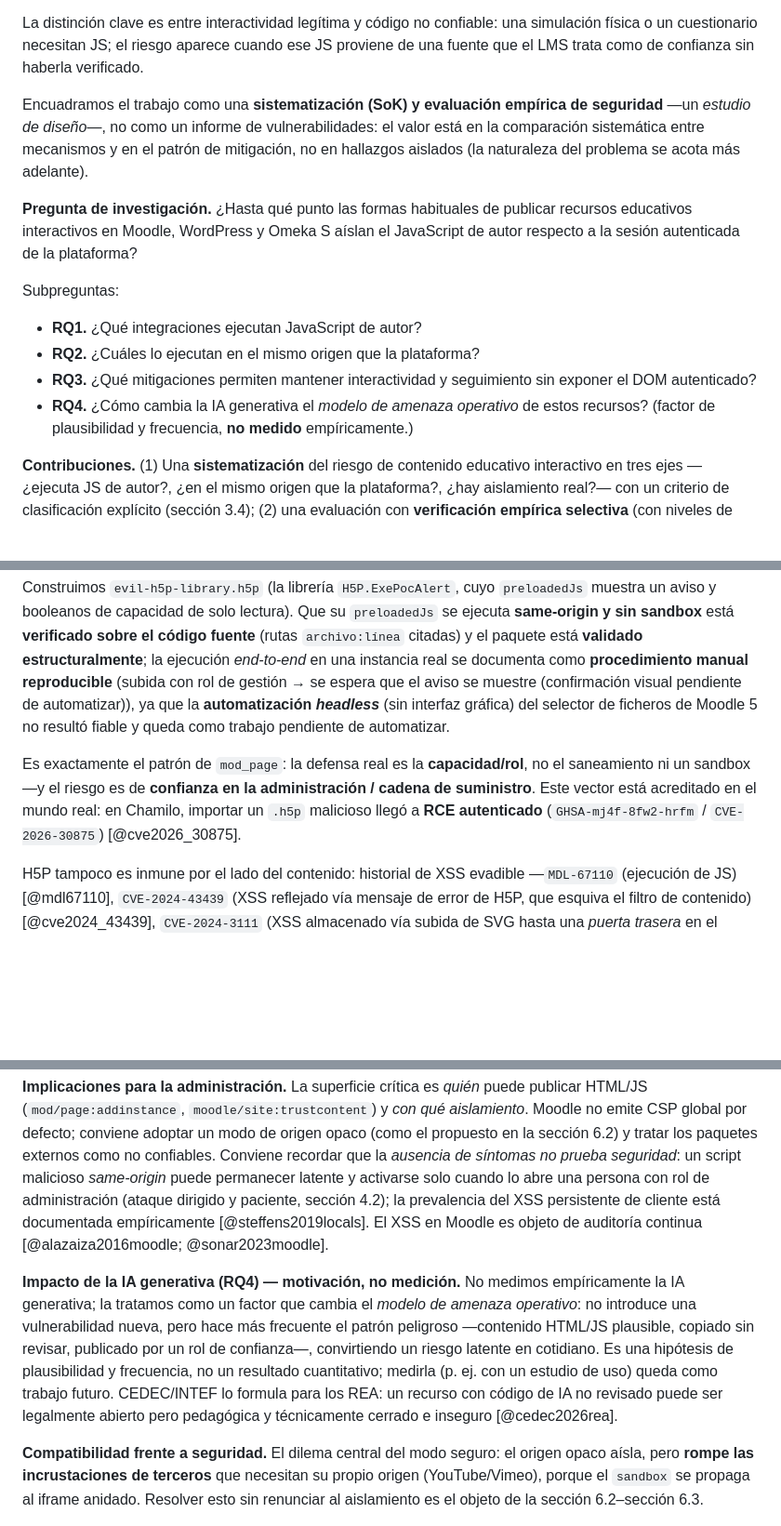
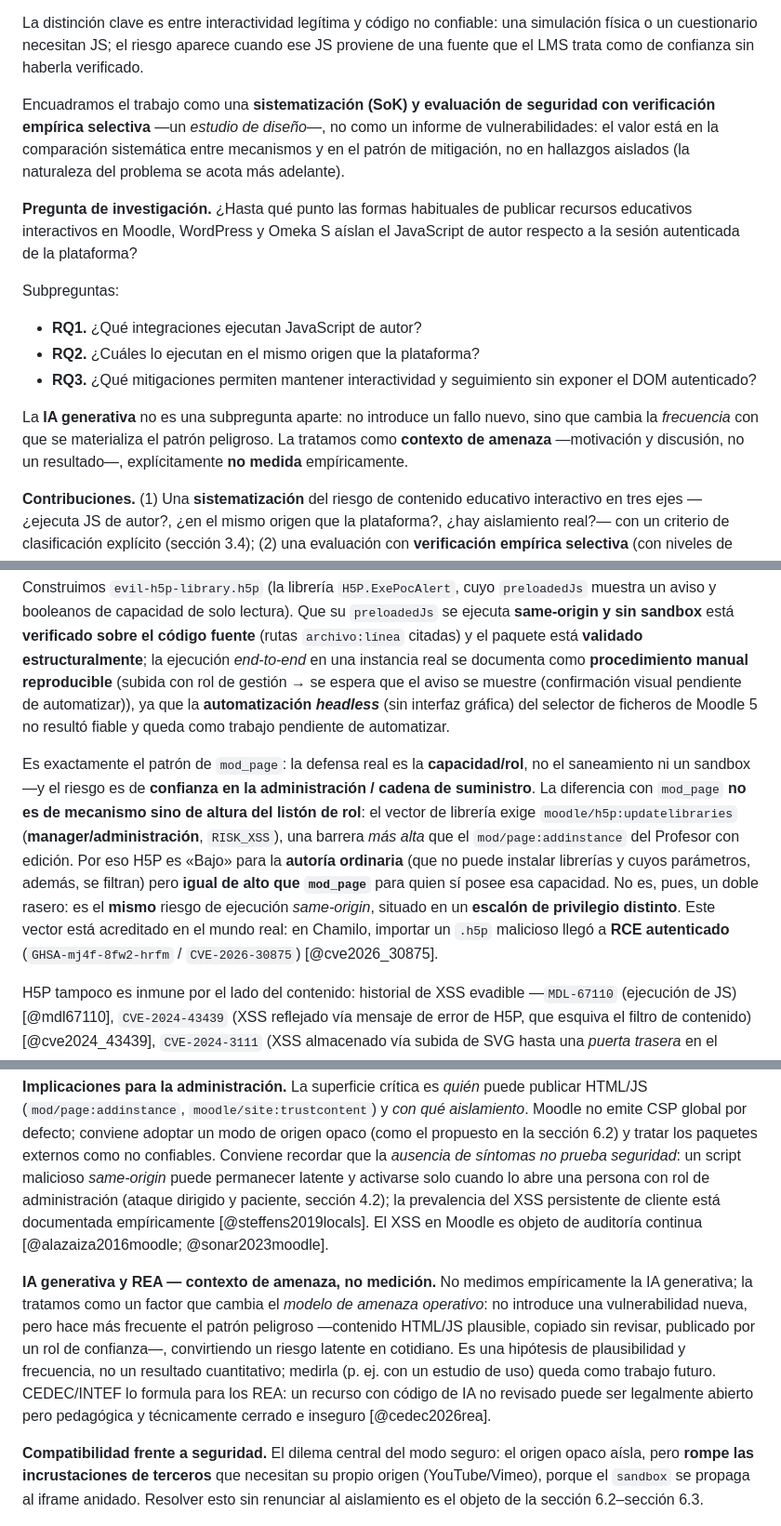
Before and after one commit to erseco/lms-untrusted-content-security-paper, a Markdown page: seguridad-html-js-recursos-educativos.md, 3 parts joined by grey strips. Shown at 93% size. Rendered like a GitHub page; blank space fills up the shorter version.

```diff
--- a/seguridad-html-js-recursos-educativos.md
+++ b/seguridad-html-js-recursos-educativos.md
@@ -30,7 +30,7 @@ A la vez, plantillas de foros, fragmentos de código de StackOverflow, incrustac
 
 La distinción clave es entre interactividad legítima y código no confiable: una simulación física o un cuestionario necesitan JS; el riesgo aparece cuando ese JS proviene de una fuente que el LMS trata como de confianza sin haberla verificado.
 
-Encuadramos el trabajo como una **sistematización (SoK) y evaluación empírica de seguridad** —un *estudio de diseño*—, no como un informe de vulnerabilidades: el valor está en la comparación sistemática entre mecanismos y en el patrón de mitigación, no en hallazgos aislados (la naturaleza del problema se acota más adelante).
+Encuadramos el trabajo como una **sistematización (SoK) y evaluación de seguridad con verificación empírica selectiva** —un *estudio de diseño*—, no como un informe de vulnerabilidades: el valor está en la comparación sistemática entre mecanismos y en el patrón de mitigación, no en hallazgos aislados (la naturaleza del problema se acota más adelante).
 
 **Pregunta de investigación.** ¿Hasta qué punto las formas habituales de publicar recursos educativos interactivos en Moodle, WordPress y Omeka S aíslan el JavaScript de autor respecto a la sesión autenticada de la plataforma?
 
@@ -39,7 +39,8 @@ Subpreguntas:
 - **RQ1.** ¿Qué integraciones ejecutan JavaScript de autor?
 - **RQ2.** ¿Cuáles lo ejecutan en el mismo origen que la plataforma?
 - **RQ3.** ¿Qué mitigaciones permiten mantener interactividad y seguimiento sin exponer el DOM autenticado?
-- **RQ4.** ¿Cómo cambia la IA generativa el *modelo de amenaza operativo* de estos recursos? (factor de plausibilidad y frecuencia, **no medido** empíricamente.)
+
+La **IA generativa** no es una subpregunta aparte: no introduce un fallo nuevo, sino que cambia la *frecuencia* con que se materializa el patrón peligroso. La tratamos como **contexto de amenaza** —motivación y discusión, no un resultado—, explícitamente **no medida** empíricamente.
 
 **Contribuciones.** (1) Una **sistematización** del riesgo de contenido educativo interactivo en tres ejes —¿ejecuta JS de autor?, ¿en el mismo origen que la plataforma?, ¿hay aislamiento real?— con un criterio de clasificación explícito (sección 3.4); (2) una evaluación con **verificación empírica selectiva** (con niveles de evidencia explícitos: en ejecución / en código / inferencia) de ocho mecanismos de publicación (en sus versiones estables, más tres variantes mitigadas **propuestas** sobre integraciones mantenidas, implementadas como modificación de código) en Moodle, WordPress y Omeka S, anclada a `archivo:línea` y verificada en laboratorio, con una tabla *afirmación → evidencia* (sección 4.1); (3) un conjunto de PoC inocuas y reproducibles (solo booleanos, sin *payloads* reutilizables); (4) un patrón de mitigación —origen opaco + `sandbox` estricto + CSP + puente `postMessage` validado— compatible con la interactividad y el seguimiento SCORM básico (validado en prototipo; la cobertura *end-to-end* con una suite completa de seguimiento queda como trabajo futuro), separado en requisitos de diseño (sección 6.2.1) y prototipo de referencia (sección 6.2.2); y (5) una discusión —no una medición— sobre el efecto de la IA generativa y los Recursos Educativos Abiertos (REA).
 
@@ -212,7 +213,7 @@ H5P inyecta el contenido en un iframe `about:blank` mediante `contentDocument.wr
 
 Construimos `evil-h5p-library.h5p` (la librería `H5P.ExePocAlert`, cuyo `preloadedJs` muestra un aviso y booleanos de capacidad de solo lectura). Que su `preloadedJs` se ejecuta **same-origin y sin sandbox** está **verificado sobre el código fuente** (rutas `archivo:línea` citadas) y el paquete está **validado estructuralmente**; la ejecución *end-to-end* en una instancia real se documenta como **procedimiento manual reproducible** (subida con rol de gestión → se espera que el aviso se muestre (confirmación visual pendiente de automatizar)), ya que la **automatización *headless*** (sin interfaz gráfica) del selector de ficheros de Moodle 5 no resultó fiable y queda como trabajo pendiente de automatizar.
 
-Es exactamente el patrón de `mod_page`: la defensa real es la **capacidad/rol**, no el saneamiento ni un sandbox —y el riesgo es de **confianza en la administración / cadena de suministro**. Este vector está acreditado en el mundo real: en Chamilo, importar un `.h5p` malicioso llegó a **RCE autenticado** (`GHSA-mj4f-8fw2-hrfm` / `CVE-2026-30875`) [@cve2026_30875].
+Es exactamente el patrón de `mod_page`: la defensa real es la **capacidad/rol**, no el saneamiento ni un sandbox —y el riesgo es de **confianza en la administración / cadena de suministro**. La diferencia con `mod_page` **no es de mecanismo sino de altura del listón de rol**: el vector de librería exige `moodle/h5p:updatelibraries` (**manager/administración**, `RISK_XSS`), una barrera *más alta* que el `mod/page:addinstance` del Profesor con edición. Por eso H5P es «Bajo» para la **autoría ordinaria** (que no puede instalar librerías y cuyos parámetros, además, se filtran) pero **igual de alto que `mod_page`** para quien sí posee esa capacidad. No es, pues, un doble rasero: es el **mismo** riesgo de ejecución *same-origin*, situado en un **escalón de privilegio distinto**. Este vector está acreditado en el mundo real: en Chamilo, importar un `.h5p` malicioso llegó a **RCE autenticado** (`GHSA-mj4f-8fw2-hrfm` / `CVE-2026-30875`) [@cve2026_30875].
 
 H5P tampoco es inmune por el lado del contenido: historial de XSS evadible —`MDL-67110` (ejecución de JS) [@mdl67110], `CVE-2024-43439` (XSS reflejado vía mensaje de error de H5P, que esquiva el filtro de contenido) [@cve2024_43439], `CVE-2024-3111` (XSS almacenado vía subida de SVG hasta una *puerta trasera* en el plugin H5P de WordPress) [@cve2024_3111]—; y su `postMessage` valida `event.source` y `context==='h5p'` pero **no** `event.origin` y envía con `'*'` —el tipo de comprobación que [@son2013postman] halló explotable en 84 sitios populares—. En cambio, el puente SCORM del modo seguro propuesto autentica por **identidad de ventana + nonce por vista + lista cerrada de acciones** (tampoco confía en `event.origin`, porque bajo un origen opaco ese origen es `null`) y se mostró que **rechaza a un emisor hostil dentro del iframe incluso cuando el nonce está filtrado** (sección 6.2.2; `evidencias/resultados-postmessage-bridge.json`), de modo que no reproduce el modo de fallo de [@son2013postman].
 
@@ -243,7 +244,7 @@ En las versiones estables, `wp-exelearning` embebe el paquete con `sandbox="allo
 
 **Implicaciones para la administración.** La superficie crítica es *quién* puede publicar HTML/JS (`mod/page:addinstance`, `moodle/site:trustcontent`) y *con qué aislamiento*. Moodle no emite CSP global por defecto; conviene adoptar un modo de origen opaco (como el propuesto en la sección 6.2) y tratar los paquetes externos como no confiables. Conviene recordar que la *ausencia de síntomas no prueba seguridad*: un script malicioso *same-origin* puede permanecer latente y activarse solo cuando lo abre una persona con rol de administración (ataque dirigido y paciente, sección 4.2); la prevalencia del XSS persistente de cliente está documentada empíricamente [@steffens2019locals]. El XSS en Moodle es objeto de auditoría continua [@alazaiza2016moodle; @sonar2023moodle].
 
-**Impacto de la IA generativa (RQ4) — motivación, no medición.** No medimos empíricamente la IA generativa; la tratamos como un factor que cambia el *modelo de amenaza operativo*: no introduce una vulnerabilidad nueva, pero hace más frecuente el patrón peligroso —contenido HTML/JS plausible, copiado sin revisar, publicado por un rol de confianza—, convirtiendo un riesgo latente en cotidiano. Es una hipótesis de plausibilidad y frecuencia, no un resultado cuantitativo; medirla (p. ej. con un estudio de uso) queda como trabajo futuro. CEDEC/INTEF lo formula para los REA: un recurso con código de IA no revisado puede ser legalmente abierto pero pedagógica y técnicamente cerrado e inseguro [@cedec2026rea].
+**IA generativa y REA — contexto de amenaza, no medición.** No medimos empíricamente la IA generativa; la tratamos como un factor que cambia el *modelo de amenaza operativo*: no introduce una vulnerabilidad nueva, pero hace más frecuente el patrón peligroso —contenido HTML/JS plausible, copiado sin revisar, publicado por un rol de confianza—, convirtiendo un riesgo latente en cotidiano. Es una hipótesis de plausibilidad y frecuencia, no un resultado cuantitativo; medirla (p. ej. con un estudio de uso) queda como trabajo futuro. CEDEC/INTEF lo formula para los REA: un recurso con código de IA no revisado puede ser legalmente abierto pero pedagógica y técnicamente cerrado e inseguro [@cedec2026rea].
 
 **Compatibilidad frente a seguridad.** El dilema central del modo seguro: el origen opaco aísla, pero **rompe las incrustaciones de terceros** que necesitan su propio origen (YouTube/Vimeo), porque el `sandbox` se propaga al iframe anidado. Resolver esto sin renunciar al aislamiento es el objeto de la sección 6.2–sección 6.3.
 
```
Also changed, not shown: other parts of seguridad-html-js-recursos-educativos.md (+2 -2 lines), security-html-js-educational-resources.en.md (+7 -6 lines).
